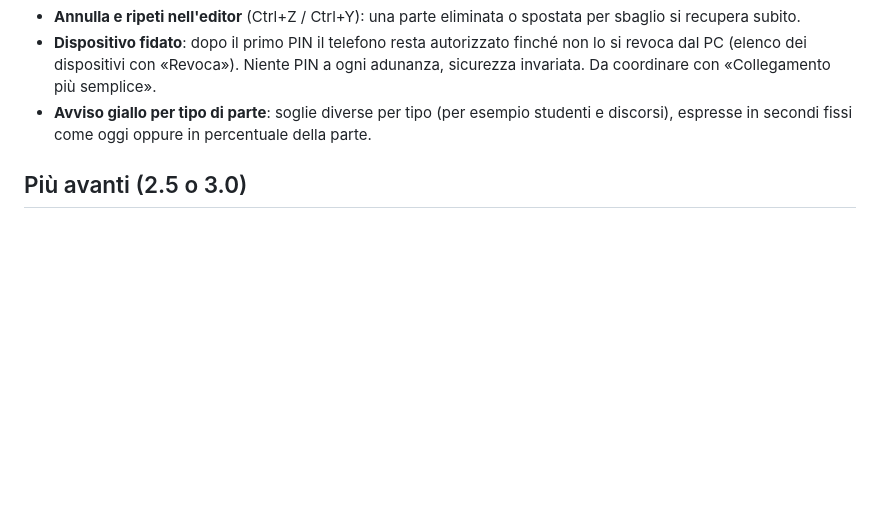
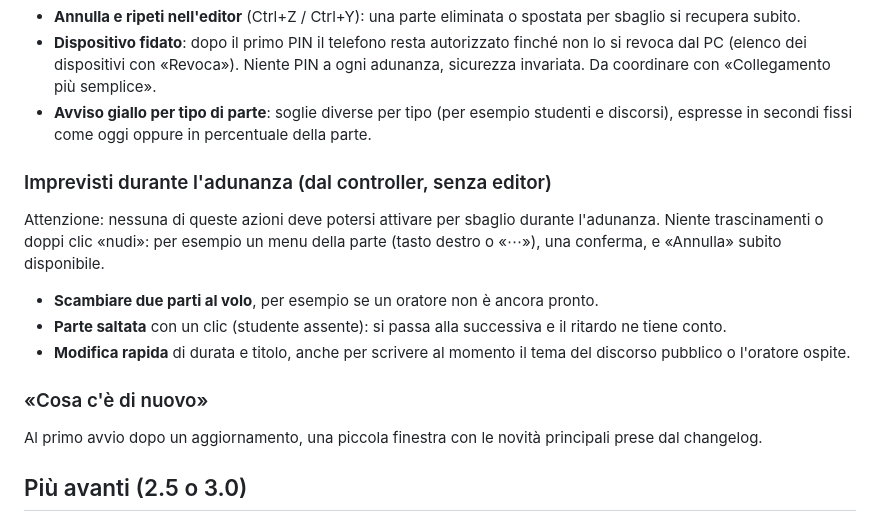
Before and after one commit to Lomme89/timersala, a Markdown page: ROADMAP.md, the part around the change. Rendered like a GitHub page; blank space fills up the shorter version.

Commit message:
Roadmap: imprevisti durante l'adunanza e novità nel programma
Co-Authored-By: Claude Opus 5.5 <noreply@anthropic.com>
Claude-Session: https://claude.ai/code/session_017n86YY5cqTymaAK9Ukupaf

```diff
--- a/ROADMAP.md
+++ b/ROADMAP.md
@@ -163,6 +163,16 @@ così resta visibile sopra JW Library e Zoom. Si torna al controller completo co
 - **Avviso giallo per tipo di parte**: soglie diverse per tipo (per esempio studenti e discorsi), espresse in secondi fissi
   come oggi oppure in percentuale della parte.
 
+### Imprevisti durante l'adunanza (dal controller, senza editor)
+Attenzione: nessuna di queste azioni deve potersi attivare per sbaglio durante l'adunanza. Niente trascinamenti o doppi clic
+«nudi»: per esempio un menu della parte (tasto destro o «⋯»), una conferma, e «Annulla» subito disponibile.
+- **Scambiare due parti al volo**, per esempio se un oratore non è ancora pronto.
+- **Parte saltata** con un clic (studente assente): si passa alla successiva e il ritardo ne tiene conto.
+- **Modifica rapida** di durata e titolo, anche per scrivere al momento il tema del discorso pubblico o l'oratore ospite.
+
+### «Cosa c'è di nuovo»
+Al primo avvio dopo un aggiornamento, una piccola finestra con le novità principali prese dal changelog.
+
 ## Più avanti (2.5 o 3.0)
 - **Interfaccia in altre lingue** (inglese, spagnolo, rumeno…), per le sale condivise con gruppi o congregazioni di altra lingua.
   Lo schema da wol si sceglie già per lingua: mancherebbe l'interfaccia.
```
